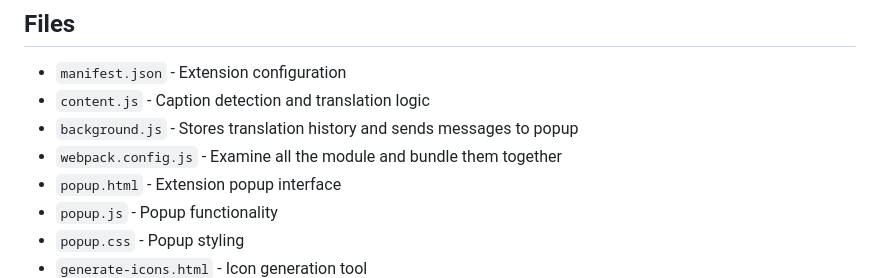
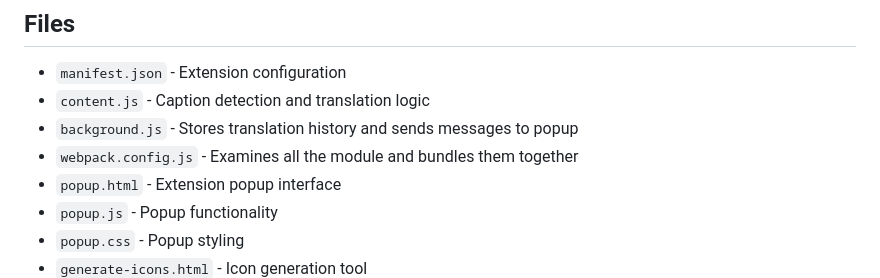
Before and after one commit to Echo-Lian/TeamsCaptionTrans, a Markdown page: README.md, the part around the change. Drawn GitHub-style.

```diff
--- a/README.md
+++ b/README.md
@@ -55,7 +55,7 @@ The extension uses automatic language detection to determine if the caption is i
 - `manifest.json` - Extension configuration
 - `content.js` - Caption detection and translation logic
 - `background.js` - Stores translation history and sends messages to popup
-- `webpack.config.js` - Examine all the module and bundle them together
+- `webpack.config.js` - Examines all the module and bundles them together
 - `popup.html` - Extension popup interface
 - `popup.js` - Popup functionality
 - `popup.css` - Popup styling
```
